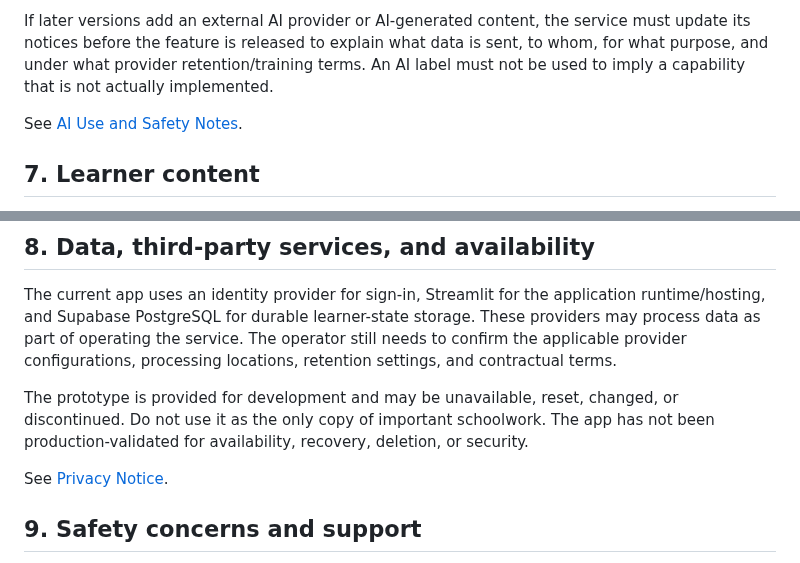
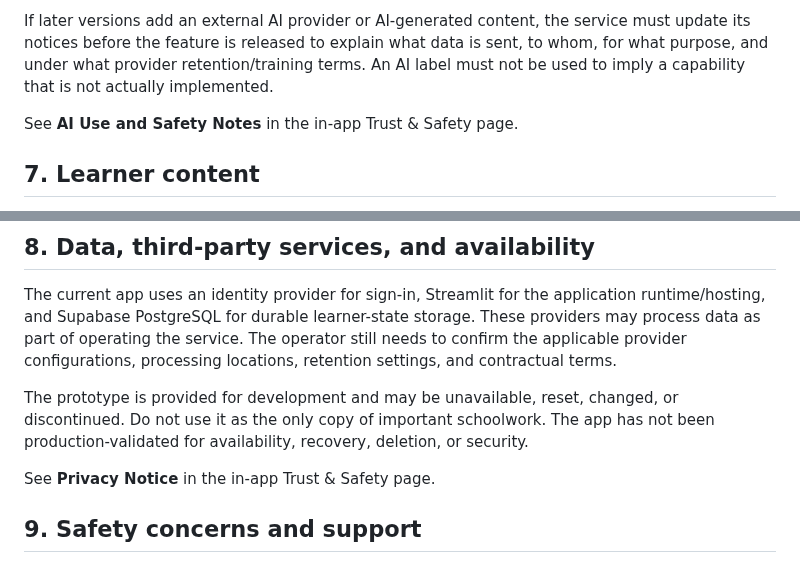
Before and after one commit to richman68899-hash/Vocogni, a Markdown page: docs/terms-of-service.md, 2 parts joined by grey strips. GitHub-like rendering.

Commit message:
docs: keep policy cross-references valid in app

```diff
--- a/docs/terms-of-service.md
+++ b/docs/terms-of-service.md
@@ -48,7 +48,7 @@ In the current repository version, the Vocogni Assistant is a deterministic, rul
 
 If later versions add an external AI provider or AI-generated content, the service must update its notices before the feature is released to explain what data is sent, to whom, for what purpose, and under what provider retention/training terms. An AI label must not be used to imply a capability that is not actually implemented.
 
-See [AI Use and Safety Notes](ai-use-and-safety.md).
+See **AI Use and Safety Notes** in the in-app Trust & Safety page.
 
 ## 7. Learner content
 
@@ -62,7 +62,7 @@ The current app uses an identity provider for sign-in, Streamlit for the applica
 
 The prototype is provided for development and may be unavailable, reset, changed, or discontinued. Do not use it as the only copy of important schoolwork. The app has not been production-validated for availability, recovery, deletion, or security.
 
-See [Privacy Notice](privacy-notice.md).
+See **Privacy Notice** in the in-app Trust & Safety page.
 
 ## 9. Safety concerns and support
 
```
